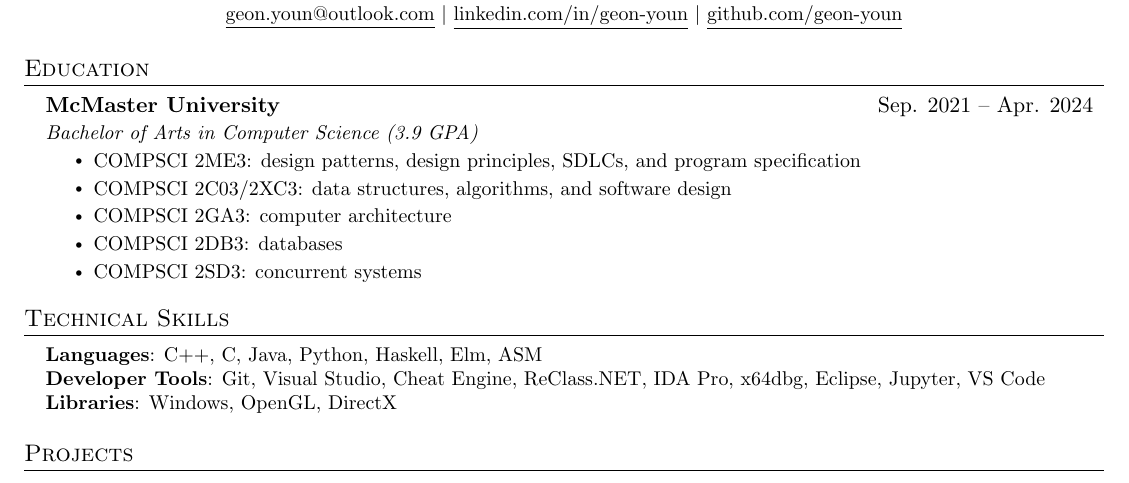
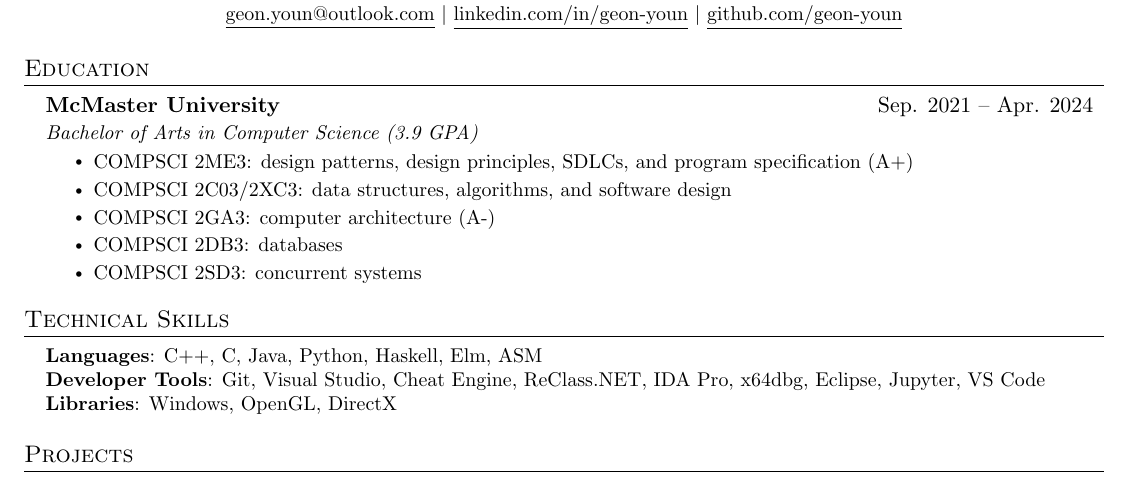
Before and after one commit to geon-youn/resume, a LaTeX CV (resume.tex): part of the page, cut so that both start at the same text. Compiled offline with pdfLaTeX.

Commit message:
Add gpas to some courses

```diff
--- a/resume.tex
+++ b/resume.tex
@@ -120,9 +120,9 @@
 		{McMaster University}{Sep. 2021 -- Apr. 2024}
 		{Bachelor of Arts in Computer Science (3.9 GPA)}{}
 	\resumeItemListStart
-		\resumeItem{COMPSCI 2ME3: design patterns, design principles, SDLCs, and program specification}
+		\resumeItem{COMPSCI 2ME3: design patterns, design principles, SDLCs, and program specification (A+)}
 		\resumeItem{COMPSCI 2C03/2XC3: data structures, algorithms, and software design}
-		\resumeItem{COMPSCI 2GA3: computer architecture}
+		\resumeItem{COMPSCI 2GA3: computer architecture (A-)}
 		\resumeItem{COMPSCI 2DB3: databases}
 		\resumeItem{COMPSCI 2SD3: concurrent systems}
 	\resumeItemListEnd
```
Also changed, not shown: resume.pdf, 3 other files.
